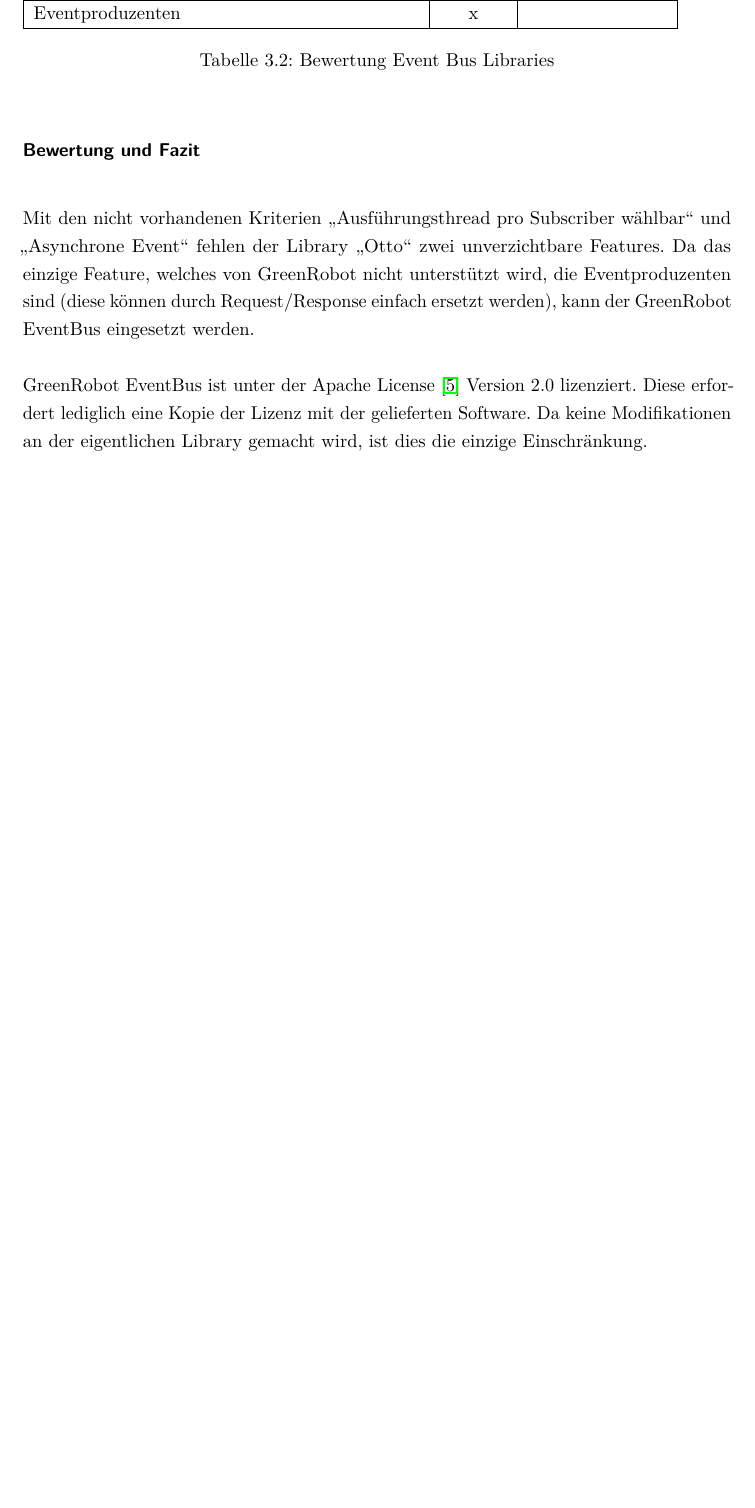
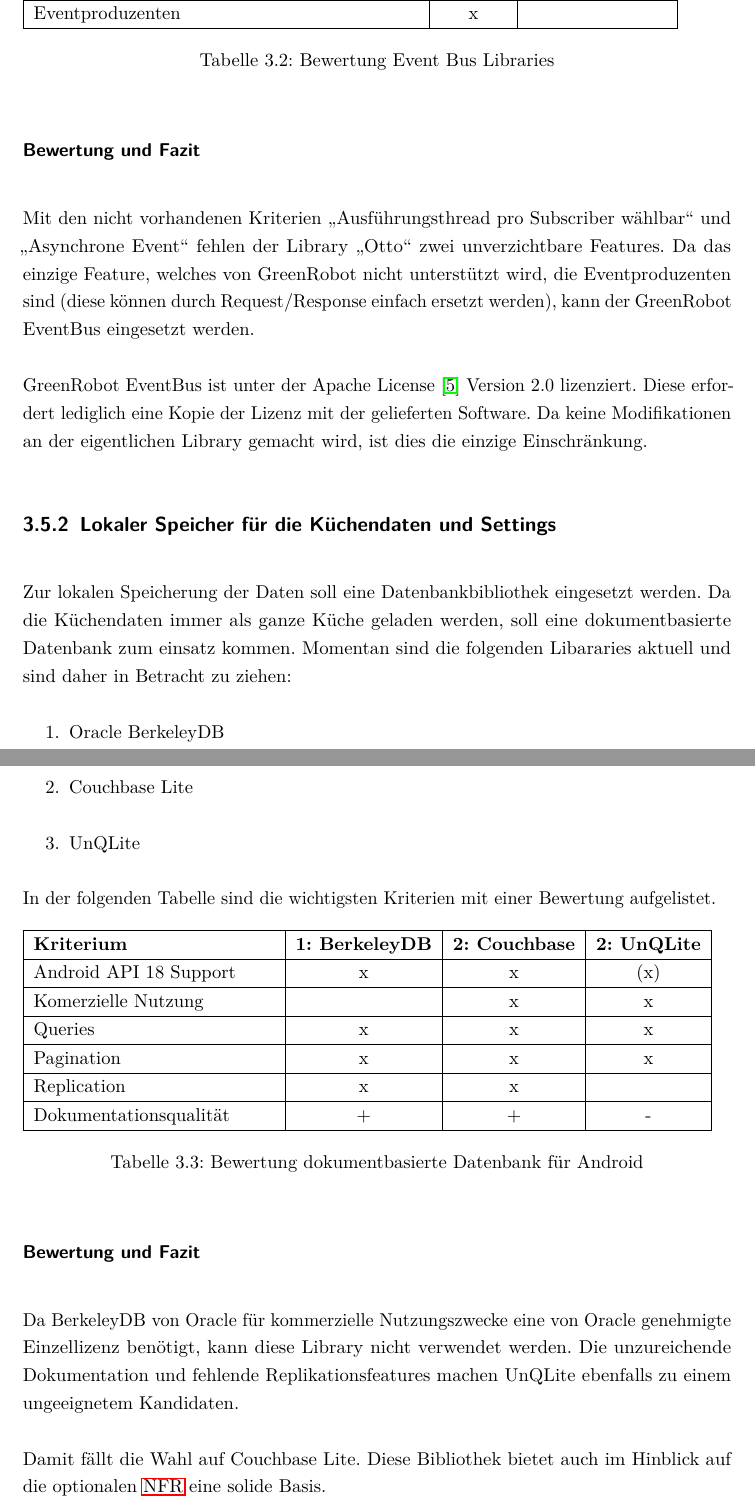
Before and after one commit to aerobless/FluxronSmartKitchen-Documentation, a LaTeX thesis (index.tex, which reads design/evaluation.tex): part of page 51 of 55 before the commit and two parts of pages 51 and 52 of 56 after it, the two joined at a grey line, cut so that both start at the same text, the shorter picture padded with empty space. Compiled offline with pdfLaTeX; a LaTeX package or settings file that is missing is left out.

Commit message:
Added evaluation of database products

```diff
--- a/design/evaluation.tex
+++ b/design/evaluation.tex
@@ -48,3 +48,40 @@ Eventproduzenten & x &
 Mit den nicht vorhandenen Kriterien \enquote{Ausführungsthread pro Subscriber wählbar} und \enquote{Asynchrone Event} fehlen der Library \enquote{Otto} zwei unverzichtbare Features. Da das einzige Feature, welches von GreenRobot nicht unterstützt wird, die Eventproduzenten sind (diese können durch Request/Response einfach ersetzt werden), kann der GreenRobot EventBus eingesetzt werden.
 
 GreenRobot EventBus ist unter der Apache License \cite{apache_license} Version 2.0  lizenziert. Diese erfordert lediglich eine Kopie der Lizenz mit der gelieferten Software. Da keine Modifikationen an der eigentlichen Library gemacht wird, ist dies die einzige Einschränkung.
+
+\subsection{Lokaler Speicher für die Küchendaten und Settings}
+Zur lokalen Speicherung der Daten soll eine Datenbankbibliothek eingesetzt werden. Da die Küchendaten immer als ganze Küche geladen werden, soll eine dokumentbasierte Datenbank zum einsatz kommen. Momentan sind die folgenden Libararies aktuell und sind daher in Betracht zu ziehen:
+\begin{enumerate}
+\item Oracle BerkeleyDB
+\item Couchbase Lite
+\item UnQLite
+\end{enumerate}
+
+In der folgenden Tabelle sind die wichtigsten Kriterien mit einer Bewertung aufgelistet.
+
+\begin{table}[H]
+\begin{tabular}{|p{5cm}|c|c|c|}
+ \hline
+\textbf{Kriterium} & \textbf{1: BerkeleyDB} & \textbf{2: Couchbase} & \textbf{2: UnQLite}
+\\ \hline
+
+Android API 18 Support & x & x & (x)
+\\ \hline
+Komerzielle Nutzung    &   & x & x
+\\ \hline
+Queries                & x & x & x
+\\ \hline
+Pagination             & x & x & x
+\\ \hline
+Replication            & x & x &
+\\ \hline
+Dokumentationsqualität & + & + & -
+\\ \hline
+\end{tabular}
+\caption{Bewertung dokumentbasierte Datenbank für Android}
+\end{table}
+
+\subsubsection{Bewertung und Fazit}
+Da BerkeleyDB von Oracle für kommerzielle Nutzungszwecke eine von Oracle genehmigte Einzellizenz benötigt, kann diese Library nicht verwendet werden. Die unzureichende Dokumentation und fehlende Replikationsfeatures machen UnQLite ebenfalls zu einem ungeeignetem Kandidaten.
+
+Damit fällt die Wahl auf Couchbase Lite. Diese Bibliothek bietet auch im Hinblick auf die optionalen \ac{NFR} eine solide Basis.
```
